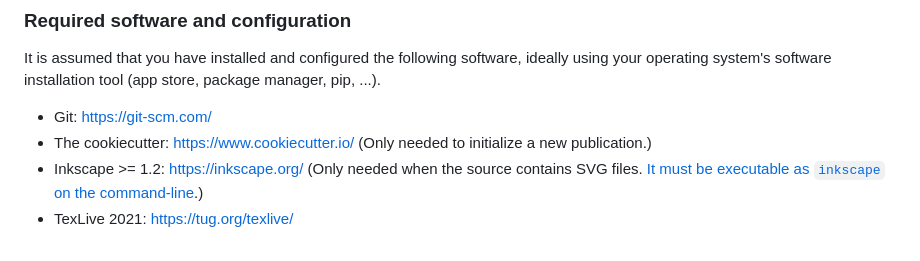
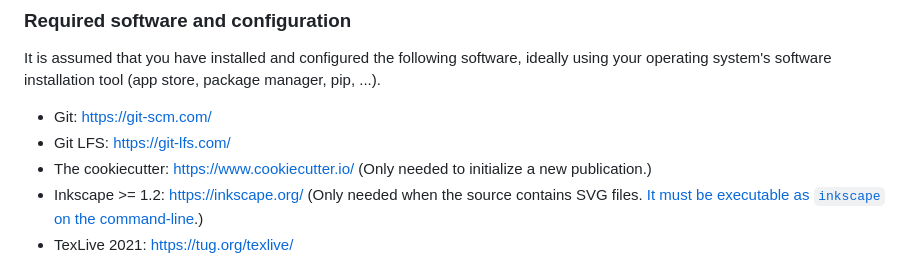
Before and after one commit to reproducible-reporting/templates, a Markdown page: DOCUMENTATION.md, the part around the change. Drawn GitHub-style.

Commit message:
Mention Git LFS in the list of required software

```diff
--- a/DOCUMENTATION.md
+++ b/DOCUMENTATION.md
@@ -22,6 +22,7 @@ ideally using your operating system's software installation tool
 (app store, package manager, pip, ...).
 
 - Git: https://git-scm.com/
+- Git LFS: https://git-lfs.com/
 - The cookiecutter: https://www.cookiecutter.io/
   (Only needed to initialize a new publication.)
 - Inkscape >= 1.2: https://inkscape.org/
```
